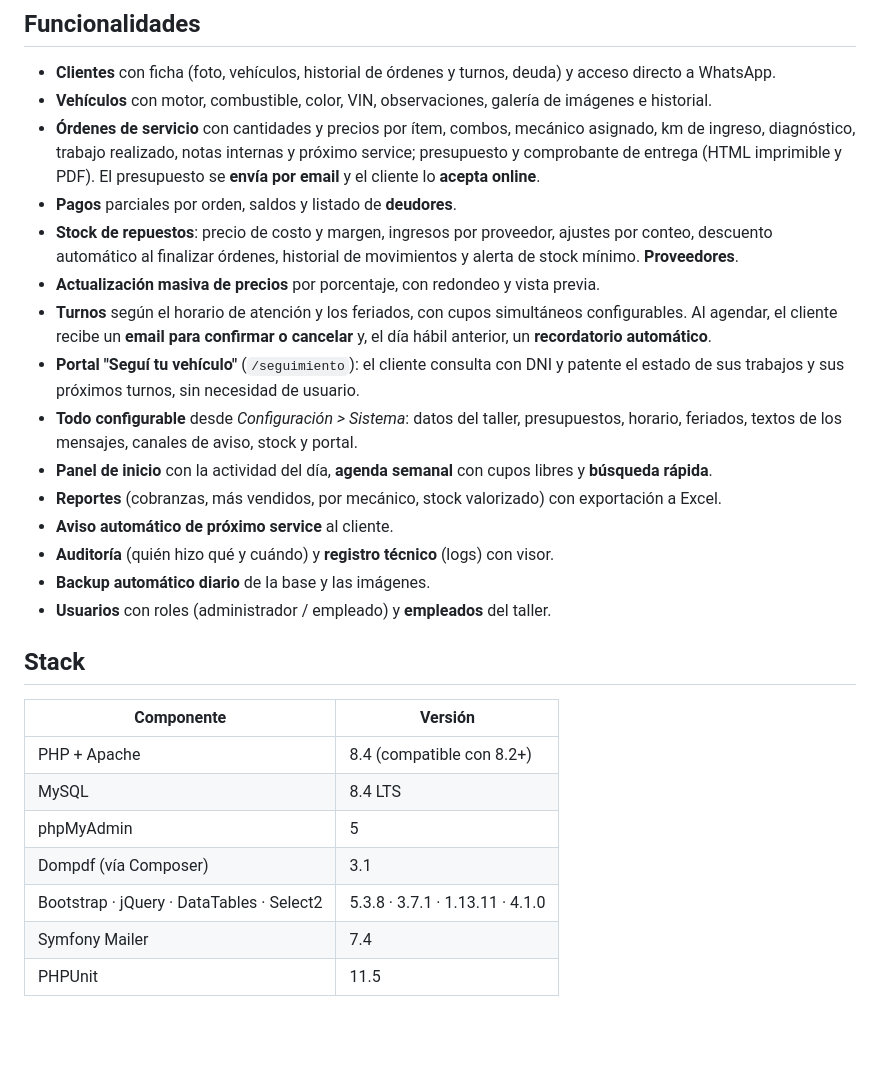
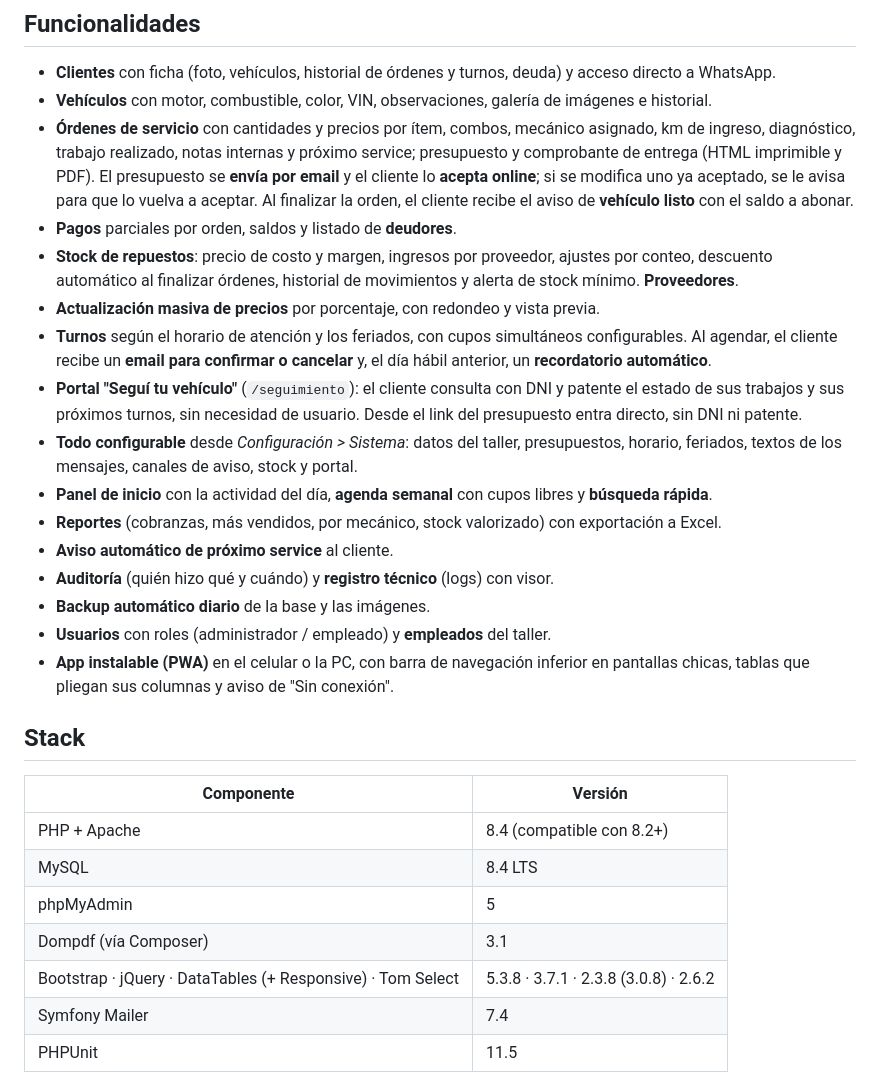
Before and after one commit to Varucard/abel_mecanica, a Markdown page: README.md, the part around one of its changes. Rendered like a GitHub page; blank space fills up the shorter version.

```diff
--- a/README.md
+++ b/README.md
@@ -8,7 +8,9 @@ Aplicación web en PHP para administrar un taller mecánico.
 - **Vehículos** con motor, combustible, color, VIN, observaciones, galería de imágenes e historial.
 - **Órdenes de servicio** con cantidades y precios por ítem, combos, mecánico asignado, km de ingreso,
   diagnóstico, trabajo realizado, notas internas y próximo service; presupuesto y comprobante de entrega
-  (HTML imprimible y PDF). El presupuesto se **envía por email** y el cliente lo **acepta online**.
+  (HTML imprimible y PDF). El presupuesto se **envía por email** y el cliente lo **acepta online**; si se
+  modifica uno ya aceptado, se le avisa para que lo vuelva a aceptar. Al finalizar la orden, el cliente
+  recibe el aviso de **vehículo listo** con el saldo a abonar.
 - **Pagos** parciales por orden, saldos y listado de **deudores**.
 - **Stock de repuestos**: precio de costo y margen, ingresos por proveedor, ajustes por conteo, descuento
   automático al finalizar órdenes, historial de movimientos y alerta de stock mínimo. **Proveedores**.
@@ -17,7 +19,8 @@ Aplicación web en PHP para administrar un taller mecánico.
   Al agendar, el cliente recibe un **email para confirmar o cancelar** y, el día hábil anterior,
   un **recordatorio automático**.
 - **Portal "Seguí tu vehículo"** (`/seguimiento`): el cliente consulta con DNI y patente el estado
-  de sus trabajos y sus próximos turnos, sin necesidad de usuario.
+  de sus trabajos y sus próximos turnos, sin necesidad de usuario. Desde el link del presupuesto
+  entra directo, sin DNI ni patente.
 - **Todo configurable** desde *Configuración > Sistema*: datos del taller, presupuestos, horario,
   feriados, textos de los mensajes, canales de aviso, stock y portal.
 - **Panel de inicio** con la actividad del día, **agenda semanal** con cupos libres y **búsqueda rápida**.
@@ -26,6 +29,8 @@ Aplicación web en PHP para administrar un taller mecánico.
 - **Auditoría** (quién hizo qué y cuándo) y **registro técnico** (logs) con visor.
 - **Backup automático diario** de la base y las imágenes.
 - **Usuarios** con roles (administrador / empleado) y **empleados** del taller.
+- **App instalable (PWA)** en el celular o la PC, con barra de navegación inferior en pantallas chicas,
+  tablas que pliegan sus columnas y aviso de "Sin conexión".
 
 ## Stack
 
@@ -35,7 +40,7 @@ Aplicación web en PHP para administrar un taller mecánico.
 | MySQL | 8.4 LTS |
 | phpMyAdmin | 5 |
 | Dompdf (vía Composer) | 3.1 |
-| Bootstrap · jQuery · DataTables · Select2 | 5.3.8 · 3.7.1 · 1.13.11 · 4.1.0 |
+| Bootstrap · jQuery · DataTables (+ Responsive) · Tom Select | 5.3.8 · 3.7.1 · 2.3.8 (3.0.8) · 2.6.2 |
 | Symfony Mailer | 7.4 |
 | PHPUnit | 11.5 |
 
```
Also changed, not shown: other parts of README.md (+29 -2 lines), ROADMAP.md (+14 -1 lines).
